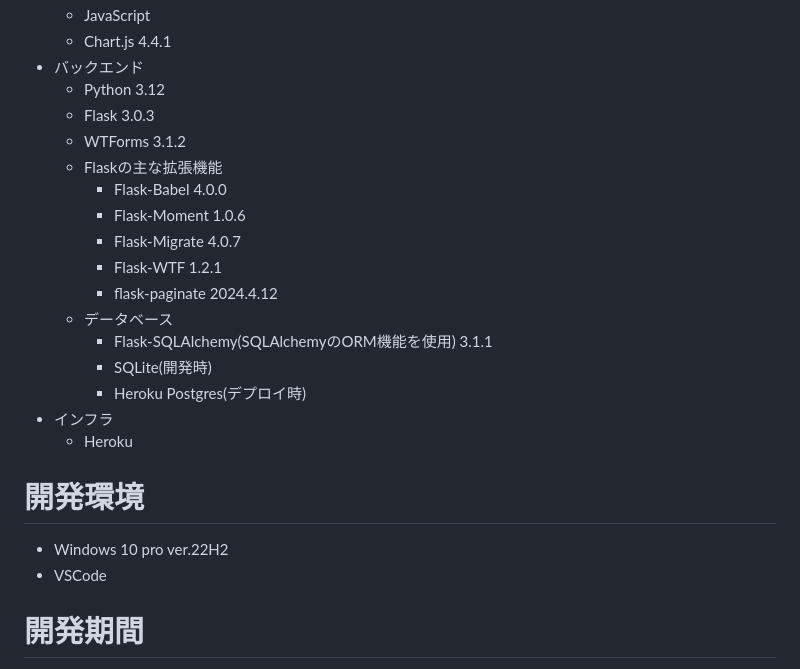
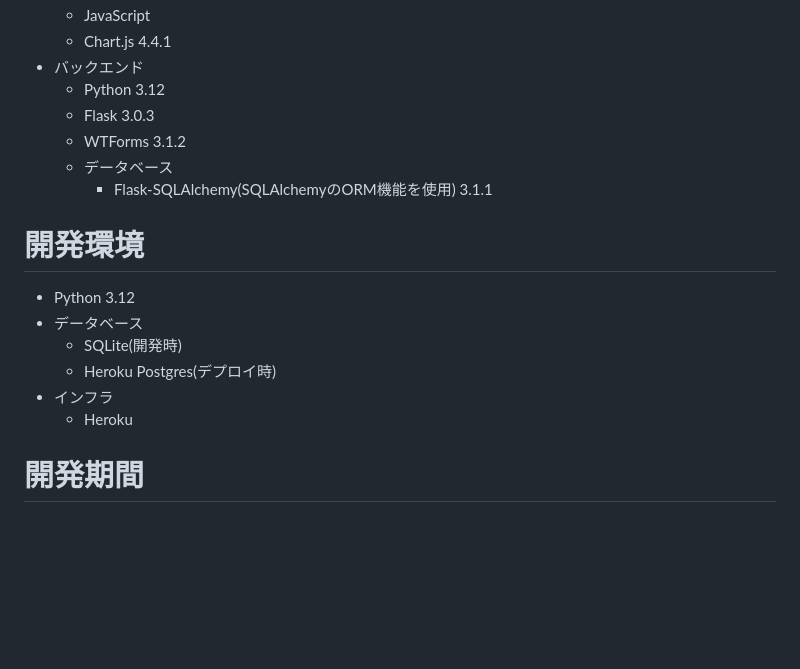
Before and after one commit to Erika0701momo/MyPillBox, a Markdown page: README.md, the part around the change. GitHub-like rendering; blank space fills up the shorter version.

Commit message:
README.mdを修正

```diff
--- a/README.md
+++ b/README.md
@@ -20,21 +20,15 @@ MyPillBoxは、星評価機能やグラフ表示機能、ログ機能などで
   - Python 3.12
   - Flask 3.0.3
   - WTForms 3.1.2
-  - Flaskの主な拡張機能
-    - Flask-Babel 4.0.0
-    - Flask-Moment 1.0.6
-    - Flask-Migrate 4.0.7
-    - Flask-WTF 1.2.1
-    - flask-paginate 2024.4.12
   - データベース
     - Flask-SQLAlchemy(SQLAlchemyのORM機能を使用) 3.1.1
-    - SQLite(開発時)
-    - Heroku Postgres(デプロイ時)
+# 開発環境
+- Python 3.12
+- データベース
+  - SQLite(開発時)
+  - Heroku Postgres(デプロイ時)
 - インフラ
   - Heroku
-# 開発環境
-- Windows 10 pro ver.22H2
-- VSCode
 # 開発期間
 約3ヵ月
 # 機能一覧
```
